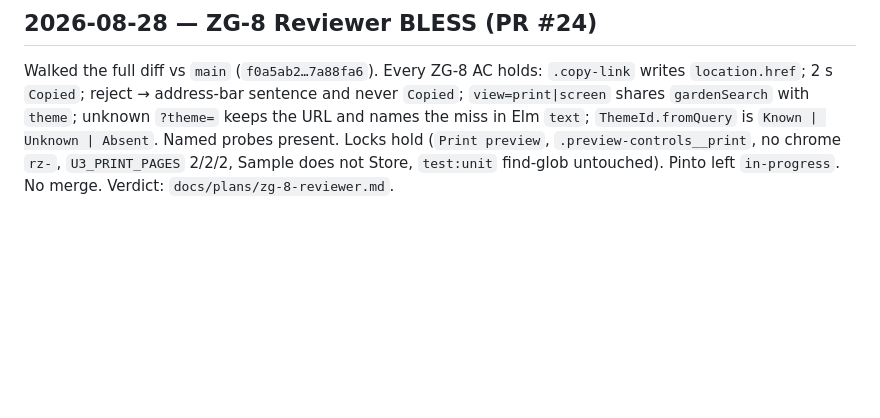
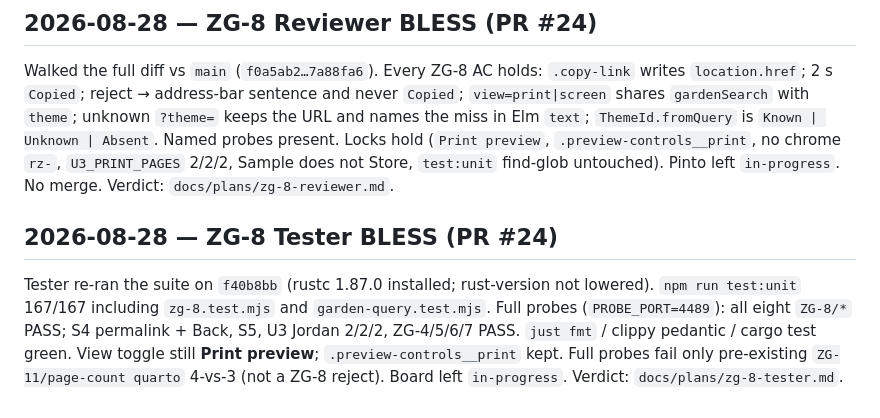
Before and after one commit to subzerocorp/cvzengarden, a Markdown page: progress.md, the part around the change. GitHub-like rendering; blank space fills up the shorter version.

Commit message:
ZG-8: record Tester BLESS of PR #24
Co-authored-by: Nathan Sculli <scull7@users.noreply.github.com>

```diff
--- a/progress.md
+++ b/progress.md
@@ -111,3 +111,7 @@ Copy link (`.copy-link`) writes `location.href`; 2 s Copied; reject → `Copy fa
 ## 2026-08-28 — ZG-8 Reviewer BLESS (PR #24)
 
 Walked the full diff vs `main` (`f0a5ab2…7a88fa6`). Every ZG-8 AC holds: `.copy-link` writes `location.href`; 2 s `Copied`; reject → address-bar sentence and never `Copied`; `view=print|screen` shares `gardenSearch` with `theme`; unknown `?theme=` keeps the URL and names the miss in Elm `text`; `ThemeId.fromQuery` is `Known | Unknown | Absent`. Named probes present. Locks hold (`Print preview`, `.preview-controls__print`, no chrome `rz-`, `U3_PRINT_PAGES` 2/2/2, Sample does not Store, `test:unit` find-glob untouched). Pinto left `in-progress`. No merge. Verdict: `docs/plans/zg-8-reviewer.md`.
+
+## 2026-08-28 — ZG-8 Tester BLESS (PR #24)
+
+Tester re-ran the suite on `f40b8bb` (rustc 1.87.0 installed; rust-version not lowered). `npm run test:unit` 167/167 including `zg-8.test.mjs` and `garden-query.test.mjs`. Full probes (`PROBE_PORT=4489`): all eight `ZG-8/*` PASS; S4 permalink + Back, S5, U3 Jordan 2/2/2, ZG-4/5/6/7 PASS. `just fmt` / clippy pedantic / cargo test green. View toggle still **Print preview**; `.preview-controls__print` kept. Full probes fail only pre-existing `ZG-11/page-count quarto` 4-vs-3 (not a ZG-8 reject). Board left `in-progress`. Verdict: `docs/plans/zg-8-tester.md`.
```
Also changed, not shown: docs/plans/zg-8-tester.md (added, +154 -0 lines).
